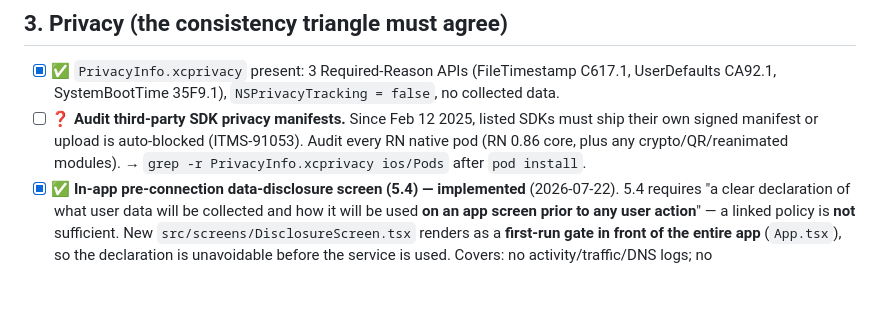
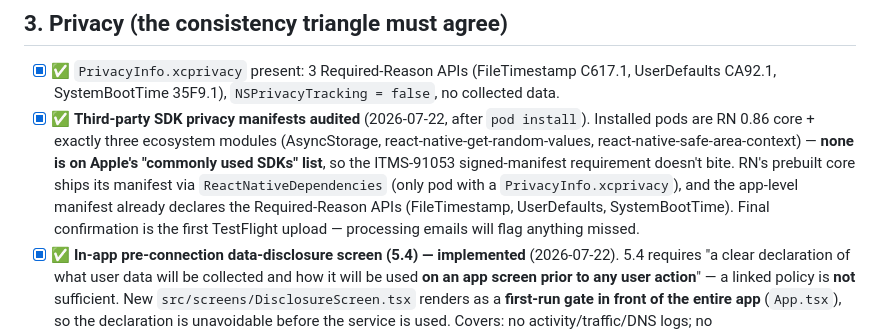
Before and after one commit to RunOnFlux/cumulusvpn, a Markdown page: store/app-store/readiness-checklist.md, the part around the change. Drawn GitHub-style; blank space fills up the shorter version.

```diff
--- a/store/app-store/readiness-checklist.md
+++ b/store/app-store/readiness-checklist.md
@@ -79,10 +79,14 @@
 
 - [x] ✅ `PrivacyInfo.xcprivacy` present: 3 Required-Reason APIs (FileTimestamp C617.1,
   UserDefaults CA92.1, SystemBootTime 35F9.1), `NSPrivacyTracking = false`, no collected data.
-- [ ] ❓ **Audit third-party SDK privacy manifests.** Since Feb 12 2025, listed SDKs must ship
-  their own signed manifest or upload is auto-blocked (ITMS-91053). Audit every RN native pod
-  (RN 0.86 core, plus any crypto/QR/reanimated modules). → `grep -r PrivacyInfo.xcprivacy
-  ios/Pods` after `pod install`.
+- [x] ✅ **Third-party SDK privacy manifests audited** (2026-07-22, after `pod install`).
+  Installed pods are RN 0.86 core + exactly three ecosystem modules (AsyncStorage,
+  react-native-get-random-values, react-native-safe-area-context) — **none is on Apple's
+  "commonly used SDKs" list**, so the ITMS-91053 signed-manifest requirement doesn't bite.
+  RN's prebuilt core ships its manifest via `ReactNativeDependencies` (only pod with a
+  `PrivacyInfo.xcprivacy`), and the app-level manifest already declares the Required-Reason
+  APIs (FileTimestamp, UserDefaults, SystemBootTime). Final confirmation is the first
+  TestFlight upload — processing emails will flag anything missed.
 - [x] ✅ **In-app pre-connection data-disclosure screen (5.4) — implemented** (2026-07-22).
   5.4 requires "a clear declaration of what user data will be collected and how it will be used
   **on an app screen prior to any user action**" — a linked policy is **not** sufficient.
```
Also changed, not shown: store/play/readiness-checklist.md (+11 -4 lines).
